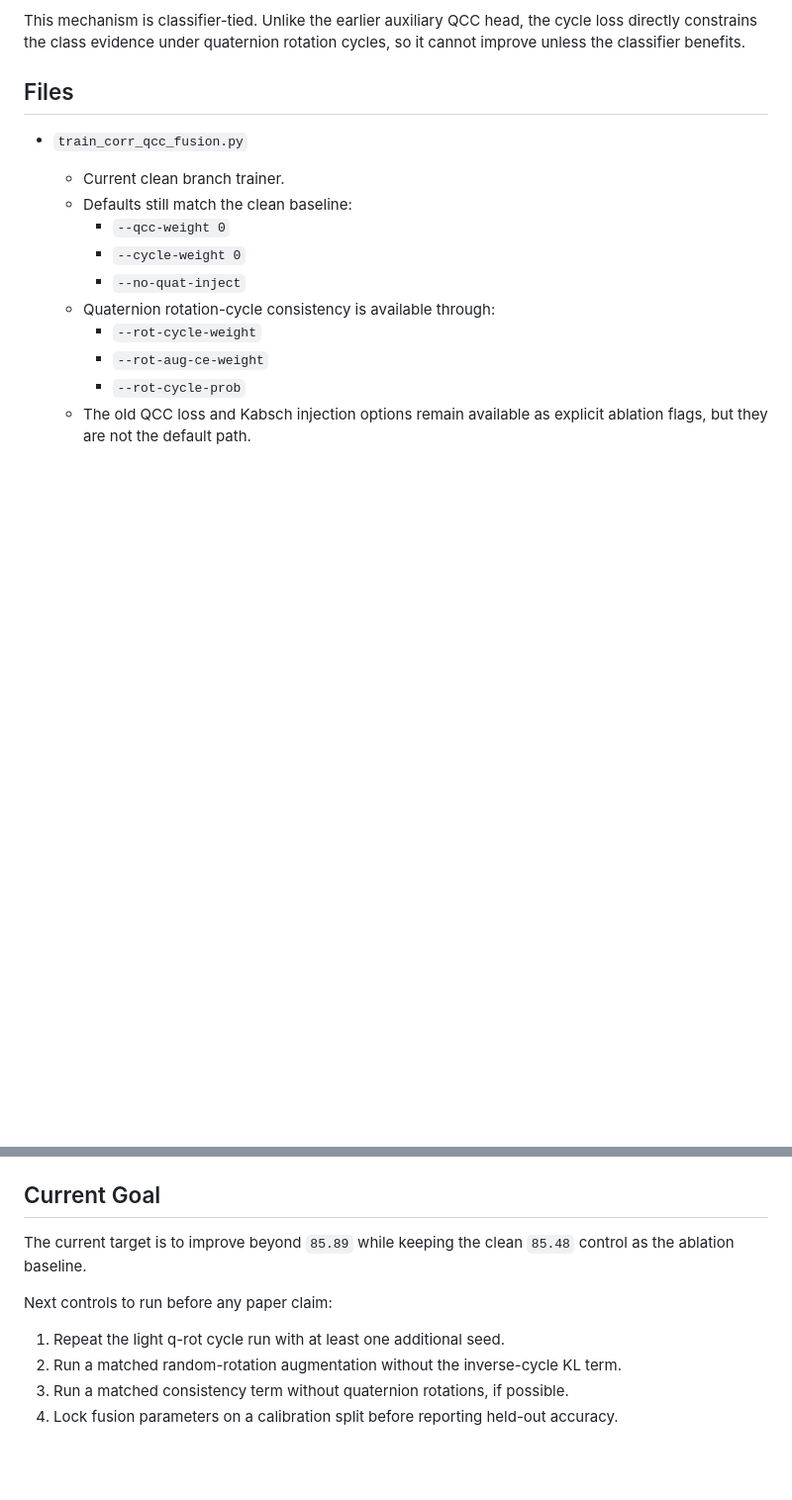
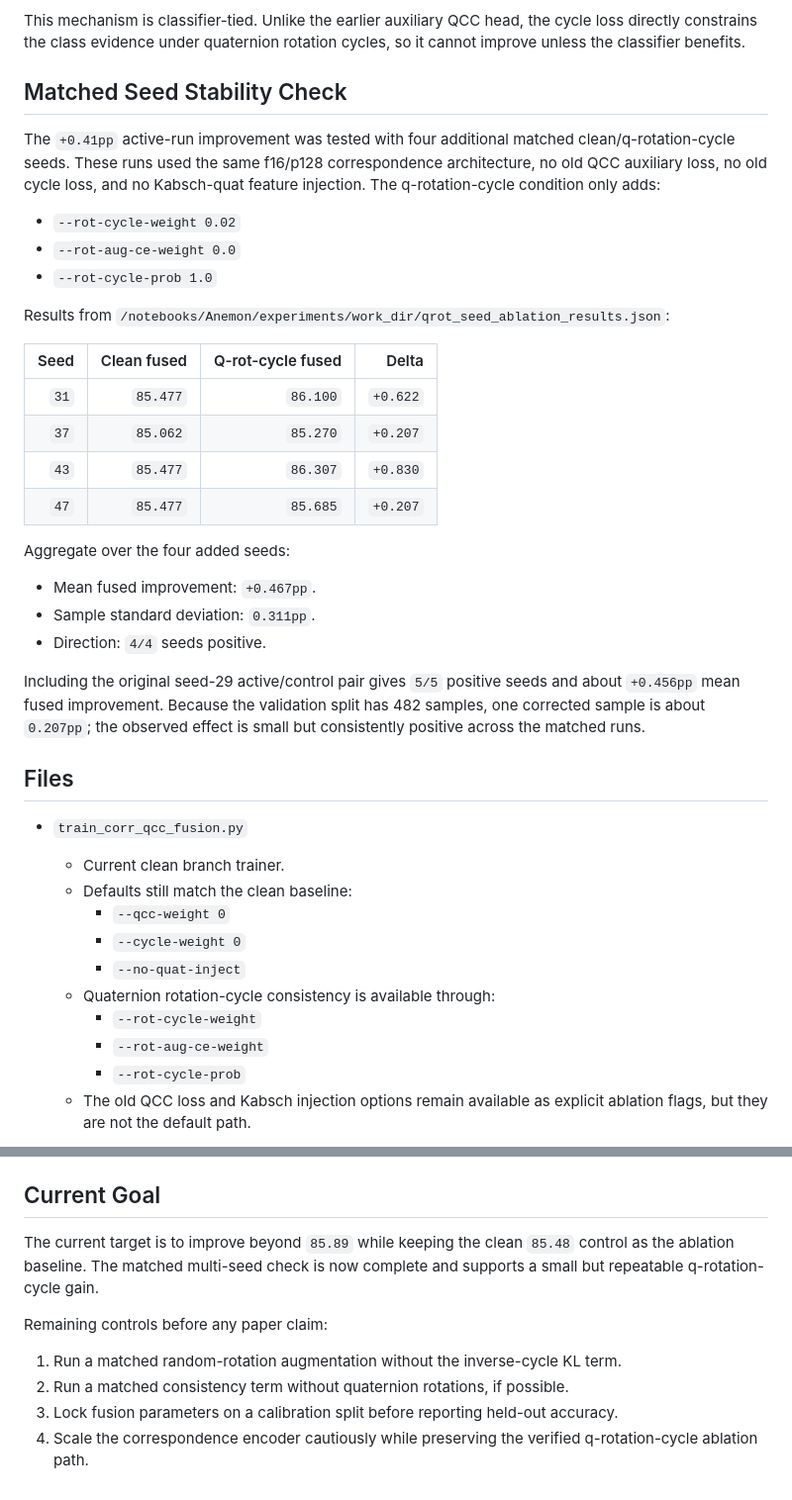
Before and after one commit to PraveerT/ATTRD, a Markdown page: QCC_DEPTH_CORRESPONDENCE_STATUS.md, 2 parts joined by grey strips. Shown at 99% size. Rendered like a GitHub page; blank space fills up the shorter version.

Commit message:
Document q-rotation-cycle seed ablation
Record the matched clean versus quaternion rotation-cycle controls for seeds 31, 37, 43, and 47. The q-rotation-cycle condition uses rot_cycle_weight=0.02, rot_aug_ce_weight=0.0, rot_cycle_prob=1.0, with no old QCC loss, no old cycle loss, and no Kabsch-quat injection. Across the four added seeds the fused gain is +0.467pp mean with 4/4 positive seeds; including the original seed-29 pair gives 5/5 positive seeds and about +0.456pp mean. Update the current goals to mark the multi-seed check complete and leave the remaining controls before any paper claim.

```diff
--- a/QCC_DEPTH_CORRESPONDENCE_STATUS.md
+++ b/QCC_DEPTH_CORRESPONDENCE_STATUS.md
@@ -84,6 +84,38 @@ This mechanism is classifier-tied. Unlike the earlier auxiliary QCC head, the
 cycle loss directly constrains the class evidence under quaternion rotation
 cycles, so it cannot improve unless the classifier benefits.
 
+
+## Matched Seed Stability Check
+
+The `+0.41pp` active-run improvement was tested with four additional matched
+clean/q-rotation-cycle seeds. These runs used the same f16/p128 correspondence
+architecture, no old QCC auxiliary loss, no old cycle loss, and no Kabsch-quat
+feature injection. The q-rotation-cycle condition only adds:
+
+- `--rot-cycle-weight 0.02`
+- `--rot-aug-ce-weight 0.0`
+- `--rot-cycle-prob 1.0`
+
+Results from `/notebooks/Anemon/experiments/work_dir/qrot_seed_ablation_results.json`:
+
+| Seed | Clean fused | Q-rot-cycle fused | Delta |
+| ---: | ---: | ---: | ---: |
+| `31` | `85.477` | `86.100` | `+0.622` |
+| `37` | `85.062` | `85.270` | `+0.207` |
+| `43` | `85.477` | `86.307` | `+0.830` |
+| `47` | `85.477` | `85.685` | `+0.207` |
+
+Aggregate over the four added seeds:
+
+- Mean fused improvement: `+0.467pp`.
+- Sample standard deviation: `0.311pp`.
+- Direction: `4/4` seeds positive.
+
+Including the original seed-29 active/control pair gives `5/5` positive seeds
+and about `+0.456pp` mean fused improvement. Because the validation split has
+482 samples, one corrected sample is about `0.207pp`; the observed effect is
+small but consistently positive across the matched runs.
+
 ## Files
 
 - `train_corr_qcc_fusion.py`
@@ -153,12 +185,14 @@ For the clean best run:
 ## Current Goal
 
 The current target is to improve beyond `85.89` while keeping the clean `85.48`
-control as the ablation baseline.
+control as the ablation baseline. The matched multi-seed check is now complete
+and supports a small but repeatable q-rotation-cycle gain.
 
-Next controls to run before any paper claim:
+Remaining controls before any paper claim:
 
-1. Repeat the light q-rot cycle run with at least one additional seed.
-2. Run a matched random-rotation augmentation without the inverse-cycle KL term.
-3. Run a matched consistency term without quaternion rotations, if possible.
-4. Lock fusion parameters on a calibration split before reporting held-out
+1. Run a matched random-rotation augmentation without the inverse-cycle KL term.
+2. Run a matched consistency term without quaternion rotations, if possible.
+3. Lock fusion parameters on a calibration split before reporting held-out
    accuracy.
+4. Scale the correspondence encoder cautiously while preserving the verified
+   q-rotation-cycle ablation path.
```
